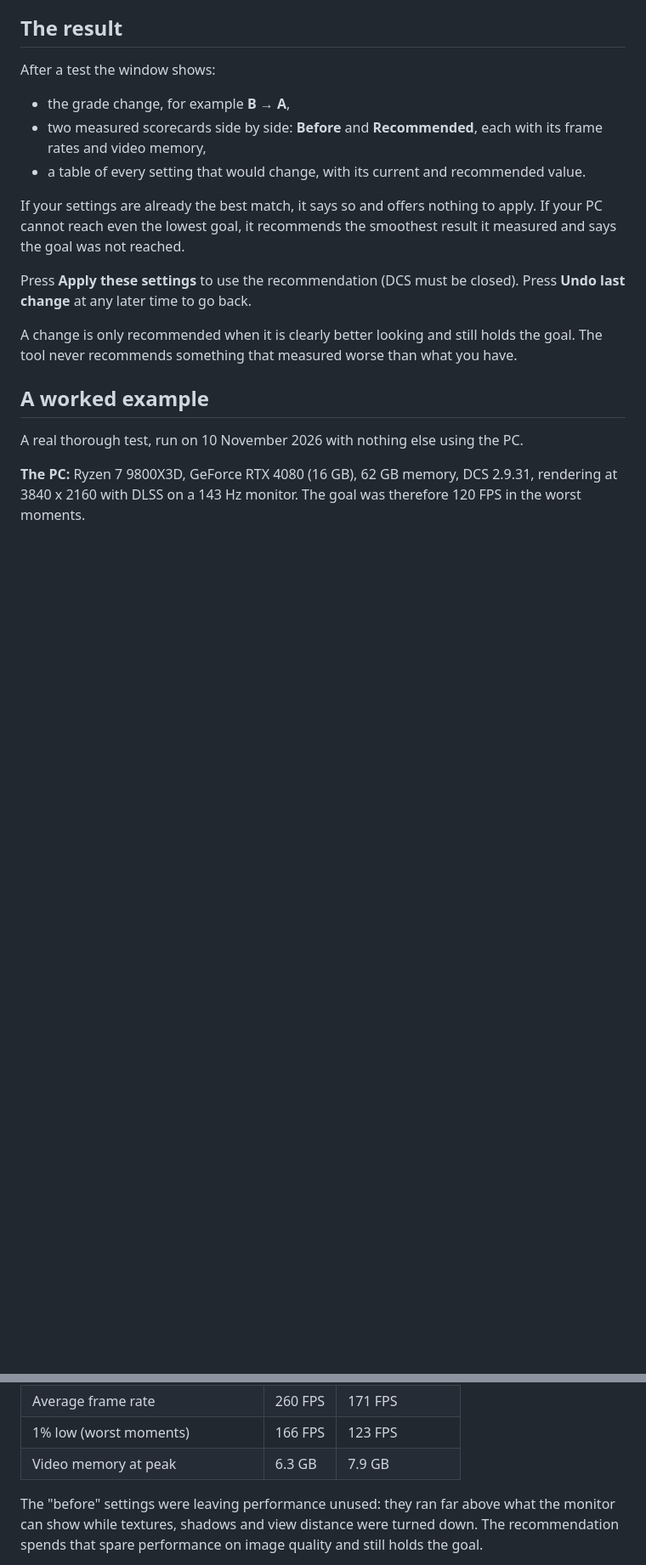
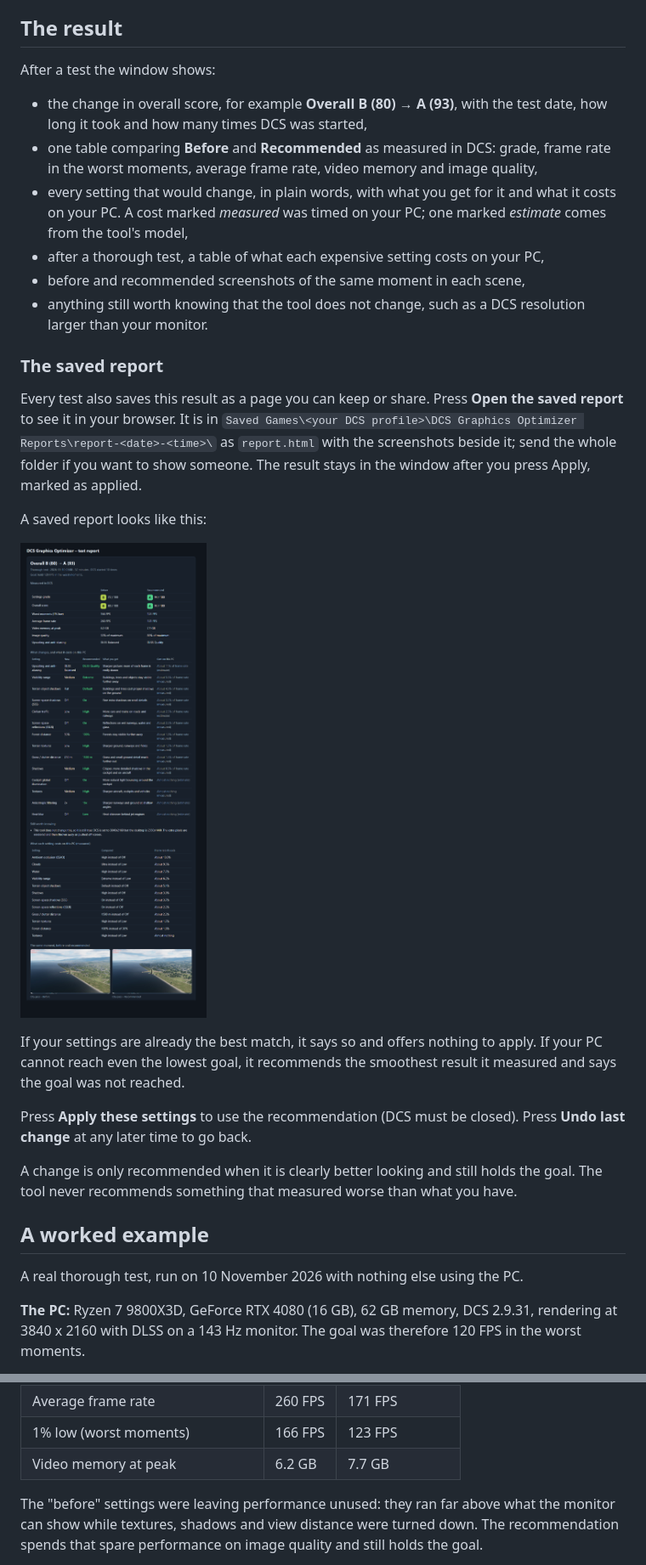
Before and after one commit to Fox3Luck/DCS-Graphics-Optimizer, a Markdown page: docs/USER-GUIDE.md, 2 parts joined by grey strips. Shown at 85% size. Rendered like a GitHub page; pictures changed too: docs/img/sample-report.png (added); blank space fills up the shorter version.

```diff
--- a/docs/USER-GUIDE.md
+++ b/docs/USER-GUIDE.md
@@ -147,10 +147,29 @@ tells you so.
 
 After a test the window shows:
 
-- the grade change, for example **B → A**,
-- two measured scorecards side by side: **Before** and **Recommended**, each with its
-  frame rates and video memory,
-- a table of every setting that would change, with its current and recommended value.
+- the change in overall score, for example **Overall B (80) → A (93)**, with the test
+  date, how long it took and how many times DCS was started,
+- one table comparing **Before** and **Recommended** as measured in DCS: grade, frame
+  rate in the worst moments, average frame rate, video memory and image quality,
+- every setting that would change, in plain words, with what you get for it and what
+  it costs on your PC. A cost marked *measured* was timed on your PC; one marked
+  *estimate* comes from the tool's model,
+- after a thorough test, a table of what each expensive setting costs on your PC,
+- before and recommended screenshots of the same moment in each scene,
+- anything still worth knowing that the tool does not change, such as a DCS
+  resolution larger than your monitor.
+
+### The saved report
+
+Every test also saves this result as a page you can keep or share. Press **Open the
+saved report** to see it in your browser. It is in
+`Saved Games\<your DCS profile>\DCS Graphics Optimizer Reports\report-<date>-<time>\`
+as `report.html` with the screenshots beside it; send the whole folder if you want to
+show someone. The result stays in the window after you press Apply, marked as applied.
+
+A saved report looks like this:
+
+![A saved test report](img/sample-report.png)
 
 If your settings are already the best match, it says so and offers nothing to apply.
 If your PC cannot reach even the lowest goal, it recommends the smoothest result it
@@ -182,7 +201,7 @@ that measured 16 setting changes without restarting DCS (17 minutes).
 | Image quality (share of maximum) | 53% | 89% |
 | Average frame rate | 260 FPS | 171 FPS |
 | 1% low (worst moments) | 166 FPS | 123 FPS |
-| Video memory at peak | 6.3 GB | 7.9 GB |
+| Video memory at peak | 6.2 GB | 7.7 GB |
 
 The "before" settings were leaving performance unused: they ran far above what the
 monitor can show while textures, shadows and view distance were turned down. The
```
Also changed, not shown: other parts of docs/USER-GUIDE.md (+4 -3 lines), 8 other files.
